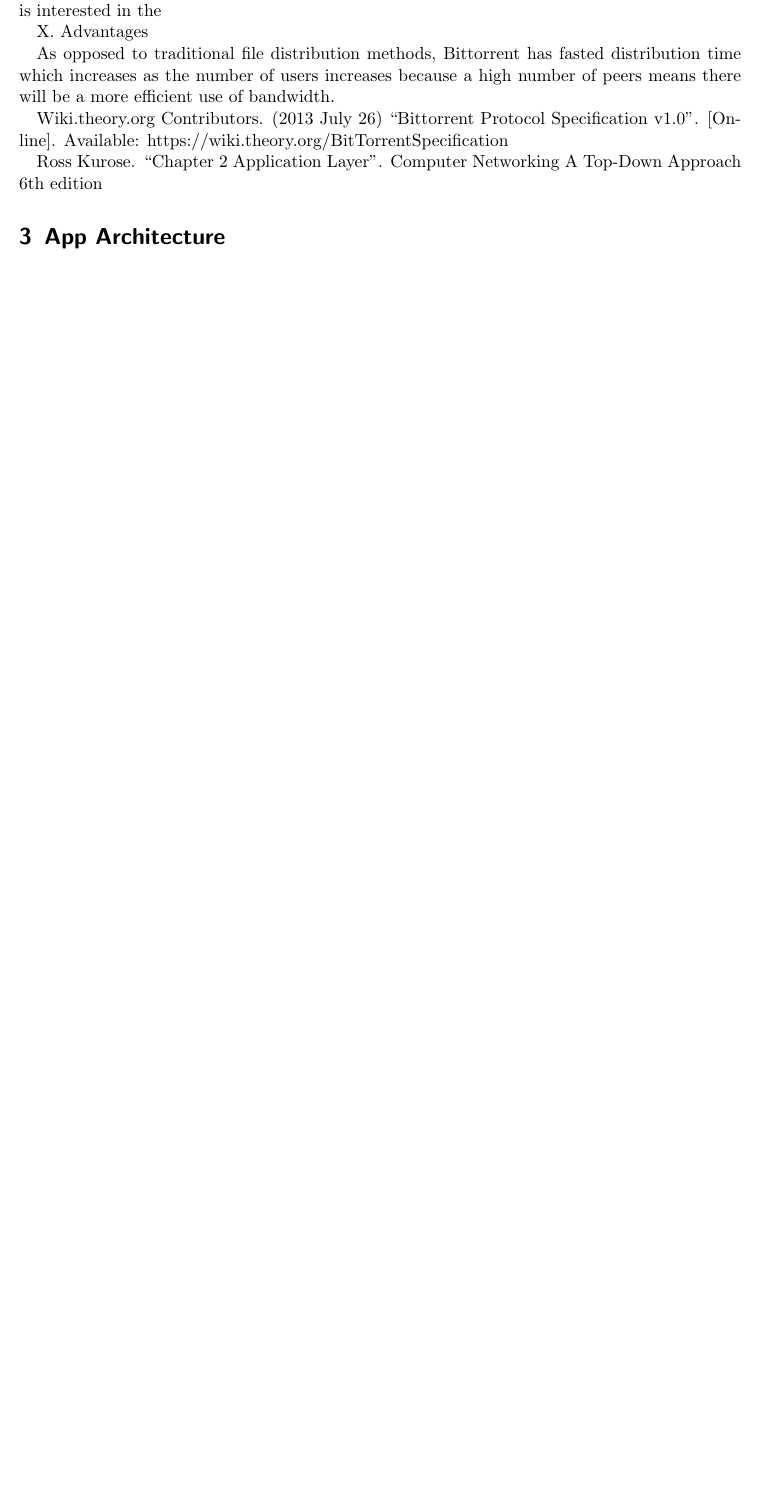
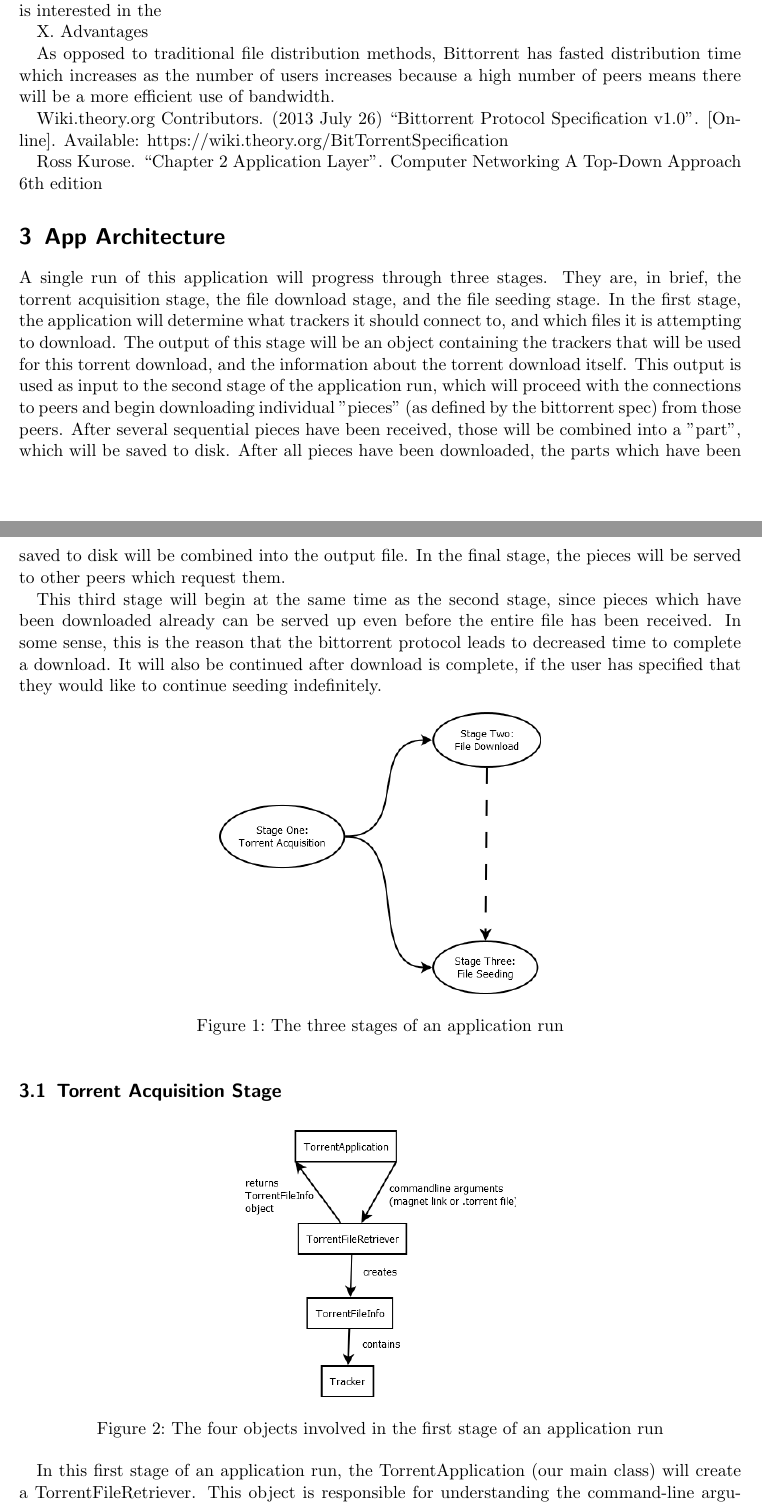
Before and after one commit to danielkeller/393torrent, a LaTeX paper (docs/design.tex): part of page 4 of 5 before the commit and two parts of pages 4 and 5 of 7 after it, the two joined at a grey line, cut so that both start at the same text, the shorter picture padded with empty space. Compiled offline with pdfLaTeX.

Commit message:
Finished stage description and first stage

```diff
--- a/docs/design.tex
+++ b/docs/design.tex
@@ -94,3 +94,22 @@ Wiki.theory.org Contributors. (2013 July 26) “Bittorrent Protocol Specificatio
 Ross Kurose. “Chapter 2 Application Layer”. Computer Networking A Top-Down Approach 6th edition
 
 \section{App Architecture}
+A single run of this application will progress through three stages.  They are, in brief, the torrent acquisition stage, the file download stage, and the file seeding stage.  In the first stage, the application will determine what trackers it should connect to, and which files it is attempting to download.  The output of this stage will be an object containing the trackers that will be used for this torrent download, and the information about the torrent download itself.  This output is used as input to the second stage of the application run, which will proceed with the connections to peers and begin downloading individual "pieces" (as defined by the bittorrent spec) from those peers.  After several sequential pieces have been received, those will be combined into a "part", which will be saved to disk.  After all pieces have been downloaded, the parts which have been saved to disk will be combined into the output file.  In the final stage, the pieces will be served to other peers which request them.
+
+This third stage will begin at the same time as the second stage, since pieces which have been downloaded already can be served up even before the entire file has been received.  In some sense, this is the reason that the bittorrent protocol leads to decreased time to complete a download.  It will also be continued after download is complete, if the user has specified that they would like to continue seeding indefinitely.
+
+\begin{figure}[h]
+\centering
+\includegraphics[scale=.5]{stageDiagram.png}
+\caption{The three stages of an application run}
+\end{figure}
+
+\subsection{Torrent Acquisition Stage}
+
+\begin{figure}[h]
+\centering
+\includegraphics[scale=.5]{stepOne.png}
+\caption{The four objects involved in the first stage of an application run}
+\end{figure}
+
+In this first stage of an application run, the TorrentApplication (our main class) will create a TorrentFileRetriever.  This object is responsible for understanding the command-line arguments passed to the application, whether they be a magnet link or the location of a file in the filesystem.  Since we seek to be cross-platform, we will need to defer to the OS for this kind of understanding; we'll need to understand '/home/username/something.torrent' on unix as well as as 'C:\textbackslash Documents And Settings\textbackslash Username\textbackslash something.torrent' on Windows.  This is easily possible due to python's os.path module, which understands cross-platform filenames.\\
```
Also changed, not shown: docs/StepThree.png (added), docs/stageDiagram.png (added), docs/design.tex (24 more changed lines), 2 other files.
